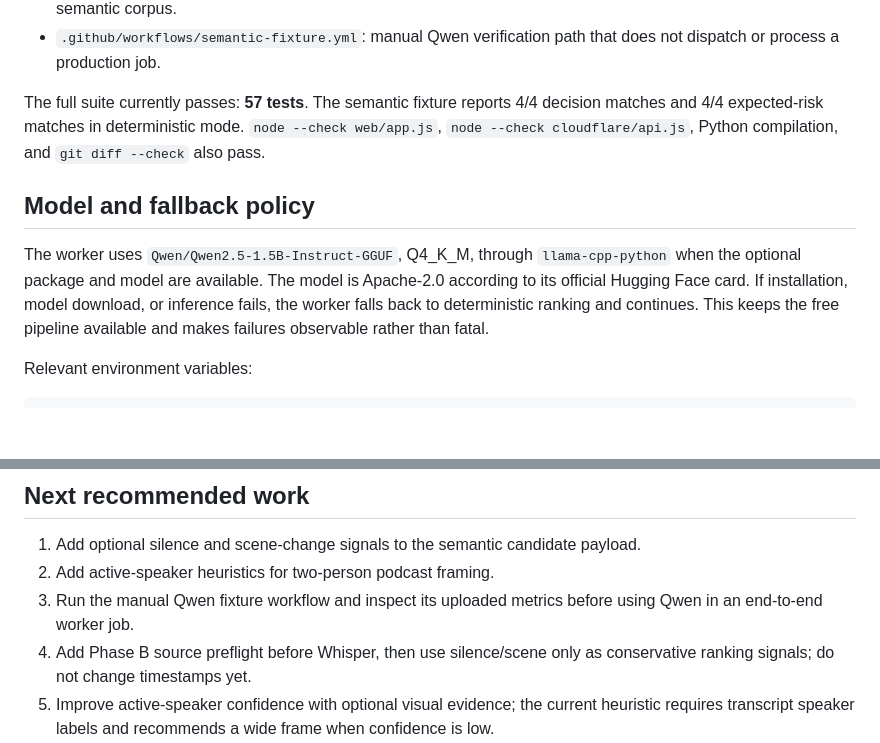
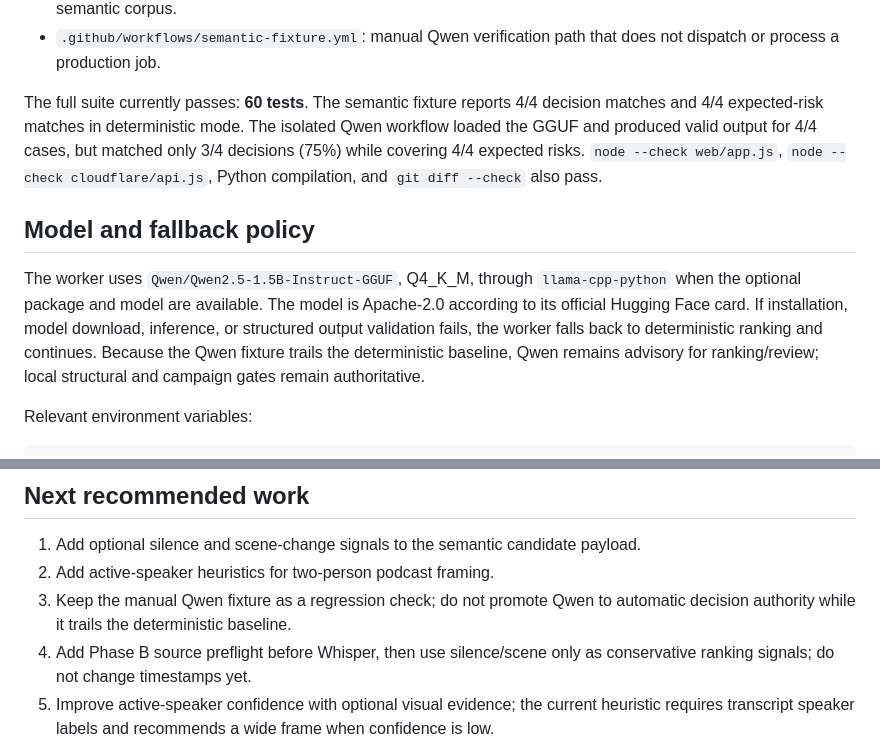
Before and after one commit to ibank31/scrapper-engine, a Markdown page: docs/AGENT_HANDOFF.md, 2 parts joined by grey strips. Drawn GitHub-style; blank space fills up the shorter version.

Commit message:
document qwen fixture benchmark

```diff
--- a/docs/AGENT_HANDOFF.md
+++ b/docs/AGENT_HANDOFF.md
@@ -48,11 +48,11 @@ Implemented in the current working change:
 - `scripts/evaluate_semantic_fixture.py`: reproducible decision/risk accuracy report against the checked-in semantic corpus.
 - `.github/workflows/semantic-fixture.yml`: manual Qwen verification path that does not dispatch or process a production job.
 
-The full suite currently passes: **57 tests**. The semantic fixture reports 4/4 decision matches and 4/4 expected-risk matches in deterministic mode. `node --check web/app.js`, `node --check cloudflare/api.js`, Python compilation, and `git diff --check` also pass.
+The full suite currently passes: **60 tests**. The semantic fixture reports 4/4 decision matches and 4/4 expected-risk matches in deterministic mode. The isolated Qwen workflow loaded the GGUF and produced valid output for 4/4 cases, but matched only 3/4 decisions (75%) while covering 4/4 expected risks. `node --check web/app.js`, `node --check cloudflare/api.js`, Python compilation, and `git diff --check` also pass.
 
 ## Model and fallback policy
 
-The worker uses `Qwen/Qwen2.5-1.5B-Instruct-GGUF`, Q4_K_M, through `llama-cpp-python` when the optional package and model are available. The model is Apache-2.0 according to its official Hugging Face card. If installation, model download, or inference fails, the worker falls back to deterministic ranking and continues. This keeps the free pipeline available and makes failures observable rather than fatal.
+The worker uses `Qwen/Qwen2.5-1.5B-Instruct-GGUF`, Q4_K_M, through `llama-cpp-python` when the optional package and model are available. The model is Apache-2.0 according to its official Hugging Face card. If installation, model download, inference, or structured output validation fails, the worker falls back to deterministic ranking and continues. Because the Qwen fixture trails the deterministic baseline, Qwen remains advisory for ranking/review; local structural and campaign gates remain authoritative.
 
 Relevant environment variables:
 
@@ -90,7 +90,7 @@ Do not trigger a production job merely to test code when the known source is onl
 
 1. Add optional silence and scene-change signals to the semantic candidate payload.
 2. Add active-speaker heuristics for two-person podcast framing.
-3. Run the manual Qwen fixture workflow and inspect its uploaded metrics before using Qwen in an end-to-end worker job.
+3. Keep the manual Qwen fixture as a regression check; do not promote Qwen to automatic decision authority while it trails the deterministic baseline.
 4. Add Phase B source preflight before Whisper, then use silence/scene only as conservative ranking signals; do not change timestamps yet.
 5. Improve active-speaker confidence with optional visual evidence; the current heuristic requires transcript speaker labels and recommends a wide frame when confidence is low.
 6. Re-enable worker authentication only after quality behavior is stable, because the current branch previously disabled it temporarily for debugging.
```
Also changed, not shown: STATUS.md (+2 -2 lines).
